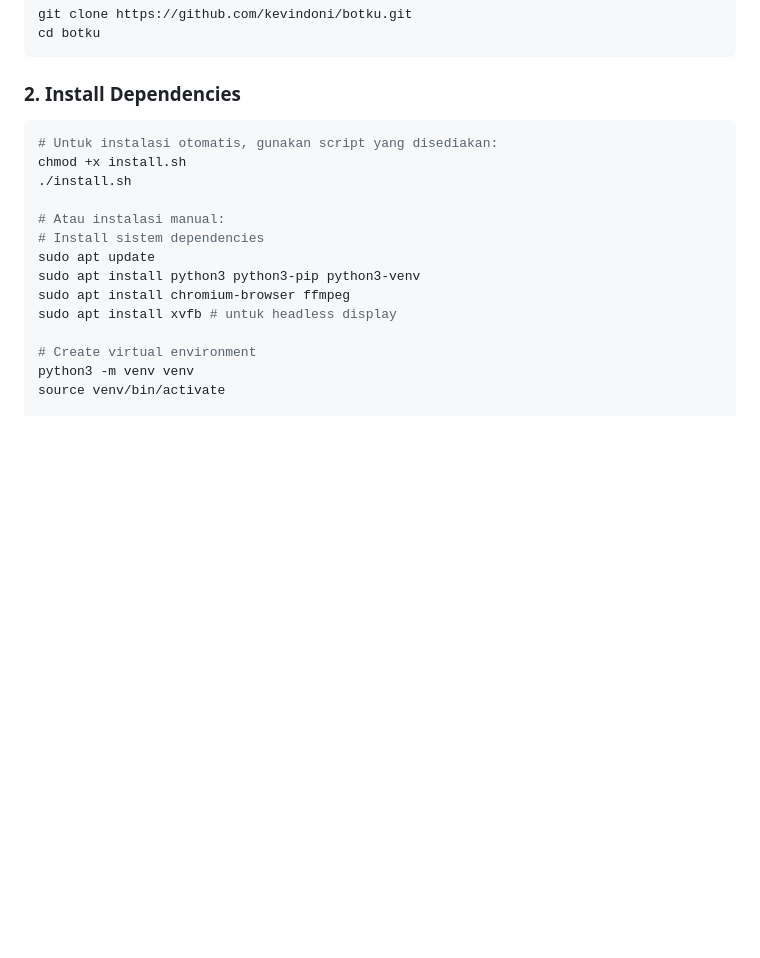
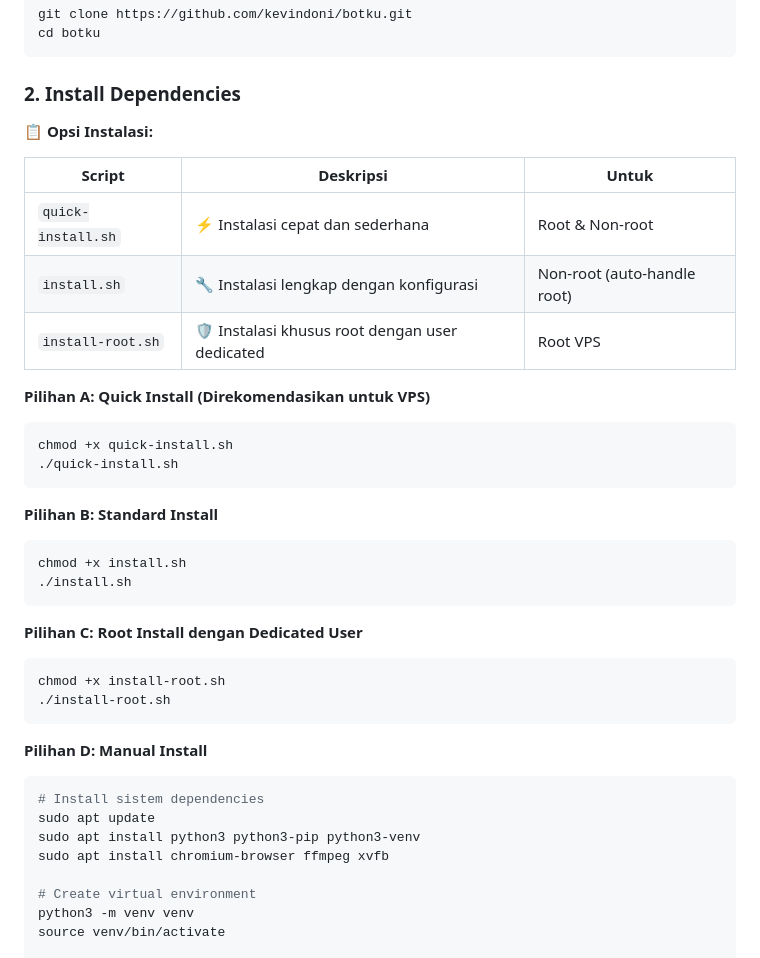
Before and after one commit to kevindoni/botku, a Markdown page: README.md, the part around one of its changes. Drawn GitHub-style; blank space fills up the shorter version.

````diff
--- a/README.md
+++ b/README.md
@@ -34,17 +34,39 @@ cd botku
 ```
 
 ### 2. Install Dependencies
+
+**📋 Opsi Instalasi:**
+
+| Script | Deskripsi | Untuk |
+|--------|-----------|-------|
+| `quick-install.sh` | ⚡ Instalasi cepat dan sederhana | Root & Non-root |
+| `install.sh` | 🔧 Instalasi lengkap dengan konfigurasi | Non-root (auto-handle root) |
+| `install-root.sh` | 🛡️ Instalasi khusus root dengan user dedicated | Root VPS |
+
+**Pilihan A: Quick Install (Direkomendasikan untuk VPS)**
 ```bash
-# Untuk instalasi otomatis, gunakan script yang disediakan:
+chmod +x quick-install.sh
+./quick-install.sh
+```
+
+**Pilihan B: Standard Install**
+```bash
 chmod +x install.sh
 ./install.sh
+```
 
-# Atau instalasi manual:
+**Pilihan C: Root Install dengan Dedicated User**
+```bash
+chmod +x install-root.sh
+./install-root.sh
+```
+
+**Pilihan D: Manual Install**
+```bash
 # Install sistem dependencies
 sudo apt update
 sudo apt install python3 python3-pip python3-venv
-sudo apt install chromium-browser ffmpeg
-sudo apt install xvfb # untuk headless display
+sudo apt install chromium-browser ffmpeg xvfb
 
 # Create virtual environment
 python3 -m venv venv
````
Also changed, not shown: other parts of README.md (+67 -1 lines).
